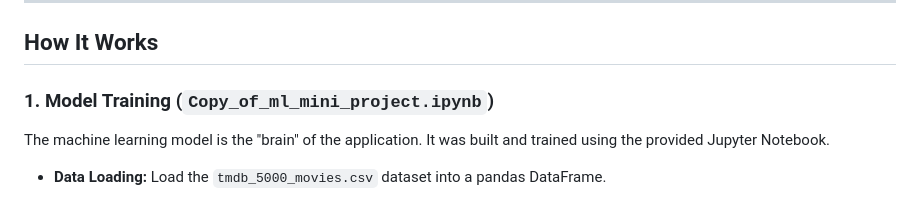
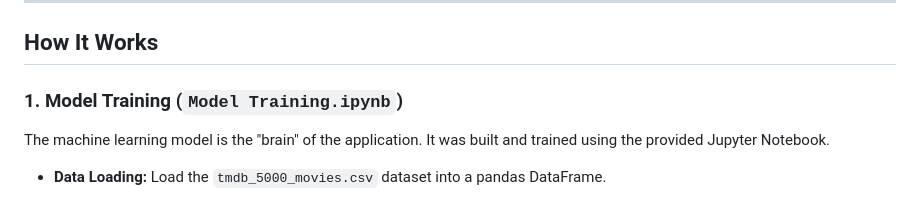
Before and after one commit to Sourish-Kanna/movie-revenue-predictor, a Markdown page: README.md, the part around the change. Drawn GitHub-style.

Commit message:
Rename Jupyter Notebook for model training

```diff
--- a/README.md
+++ b/README.md
@@ -77,7 +77,7 @@ Open this URL in your web browser to use the application.
 
 ## How It Works
 
-### 1. Model Training (`Copy_of_ml_mini_project.ipynb`)
+### 1. Model Training (`Model Training.ipynb`)
 
 The machine learning model is the "brain" of the application. It was built and trained using the provided Jupyter Notebook.
 
```
